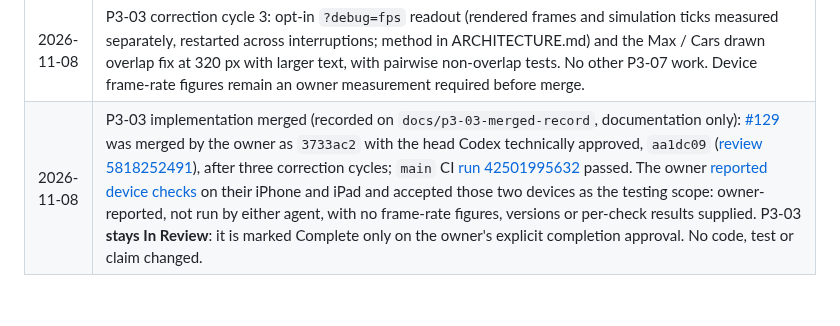
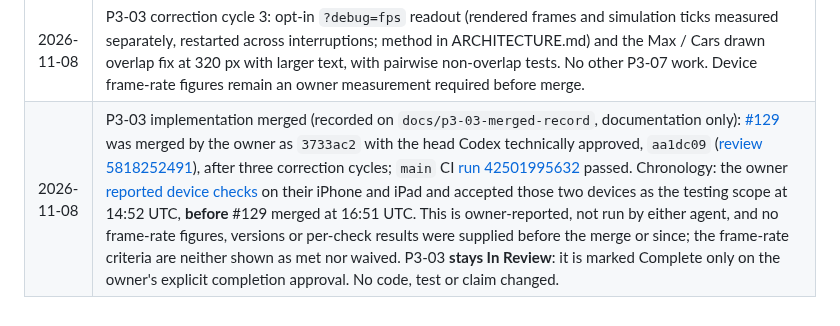
Before and after one commit to Harrisonxaph/Self-learning-Car-AI, a Markdown page: docs/ROADMAP.md, the part around one of its changes. GitHub-like rendering.

```diff
--- a/docs/ROADMAP.md
+++ b/docs/ROADMAP.md
@@ -1193,4 +1193,4 @@ These apply to every phase and are checked in review.
 | 2026-11-08 | P3-02 implementation merged: [#128](https://github.com/Harrisonxaph/Self-learning-Car-AI/pull/128) was merged by the owner as `ab9cd91`, with the same tree (`6c1de99c`) as the head Codex technically approved, `4e21e98` (reviews [5817711836](https://github.com/Harrisonxaph/Self-learning-Car-AI/pull/128#pullrequestreview-5817711836) and [5817736208](https://github.com/Harrisonxaph/Self-learning-Car-AI/pull/128#pullrequestreview-5817736208)), after two correction cycles; exact-head CI [run 42476165381](https://github.com/Harrisonxaph/Self-learning-Car-AI/actions/runs/42476165381) and `main` CI [run 42477431074](https://github.com/Harrisonxaph/Self-learning-Car-AI/actions/runs/42477431074) passed. The owner reported the graph device checks completed (["Device checks completed"](https://github.com/Harrisonxaph/Self-learning-Car-AI/issues/22#issuecomment-6721112157), owner-reported, relayed by Codex in the context of #128's approved head; individual results, device and OS and browser versions and the tested deployment commit were not supplied; recorded in `docs/TESTING.md`). **P3-02 stays In Review:** a 500-generation run in a browser or on a device was not done (the drawing-call bound and the redraw cap cover that criterion only in part), and the owner's completion approval is not given. Documentation only. |
 | 2026-11-08 | P3-03 implementation on `feat/p3-03-speed-controls` ([owner asked to continue the development plan](https://github.com/Harrisonxaph/Self-learning-Car-AI/issues/23#issuecomment-6721125776), read as the next roadmap step): `ui/trainingSpeed.ts` (speed policy, time-budgeted stepper, cars-drawn cap), the controls in `index.html`, the page wiring, an early-stop return for the frame loop's step handler, and tests (the policy, the real page wiring including identical statistics at every speed and cap, pause and resume, and the browser). P3-03 moves to **In Review**; it can be marked Complete only after the owner's device checks and frame-rate figures are recorded and the owner approves. No change to training, fitness, evolution or records, and no learning claim. |
 | 2026-11-08 | P3-03 correction cycle 3: opt-in `?debug=fps` readout (rendered frames and simulation ticks measured separately, restarted across interruptions; method in ARCHITECTURE.md) and the Max / Cars drawn overlap fix at 320 px with larger text, with pairwise non-overlap tests. No other P3-07 work. Device frame-rate figures remain an owner measurement required before merge. |
-| 2026-11-08 | P3-03 implementation merged (recorded on `docs/p3-03-merged-record`, documentation only): [#129](https://github.com/Harrisonxaph/Self-learning-Car-AI/pull/129) was merged by the owner as `3733ac2` with the head Codex technically approved, `aa1dc09` ([review 5818252491](https://github.com/Harrisonxaph/Self-learning-Car-AI/pull/129#pullrequestreview-5818252491)), after three correction cycles; `main` CI [run 42501995632](https://github.com/Harrisonxaph/Self-learning-Car-AI/actions/runs/42501995632) passed. The owner [reported device checks](https://github.com/Harrisonxaph/Self-learning-Car-AI/issues/23#issuecomment-6722970641) on their iPhone and iPad and accepted those two devices as the testing scope: owner-reported, not run by either agent, with no frame-rate figures, versions or per-check results supplied. P3-03 **stays In Review**: it is marked Complete only on the owner's explicit completion approval. No code, test or claim changed. |
+| 2026-11-08 | P3-03 implementation merged (recorded on `docs/p3-03-merged-record`, documentation only): [#129](https://github.com/Harrisonxaph/Self-learning-Car-AI/pull/129) was merged by the owner as `3733ac2` with the head Codex technically approved, `aa1dc09` ([review 5818252491](https://github.com/Harrisonxaph/Self-learning-Car-AI/pull/129#pullrequestreview-5818252491)), after three correction cycles; `main` CI [run 42501995632](https://github.com/Harrisonxaph/Self-learning-Car-AI/actions/runs/42501995632) passed. Chronology: the owner [reported device checks](https://github.com/Harrisonxaph/Self-learning-Car-AI/issues/23#issuecomment-6722970641) on their iPhone and iPad and accepted those two devices as the testing scope at 14:52 UTC, **before** #129 merged at 16:51 UTC. This is owner-reported, not run by either agent, and no frame-rate figures, versions or per-check results were supplied before the merge or since; the frame-rate criteria are neither shown as met nor waived. P3-03 **stays In Review**: it is marked Complete only on the owner's explicit completion approval. No code, test or claim changed. |
```
Also changed, not shown: other parts of docs/ROADMAP.md (+1 -1 lines), docs/TESTING.md (+1 -1 lines).
